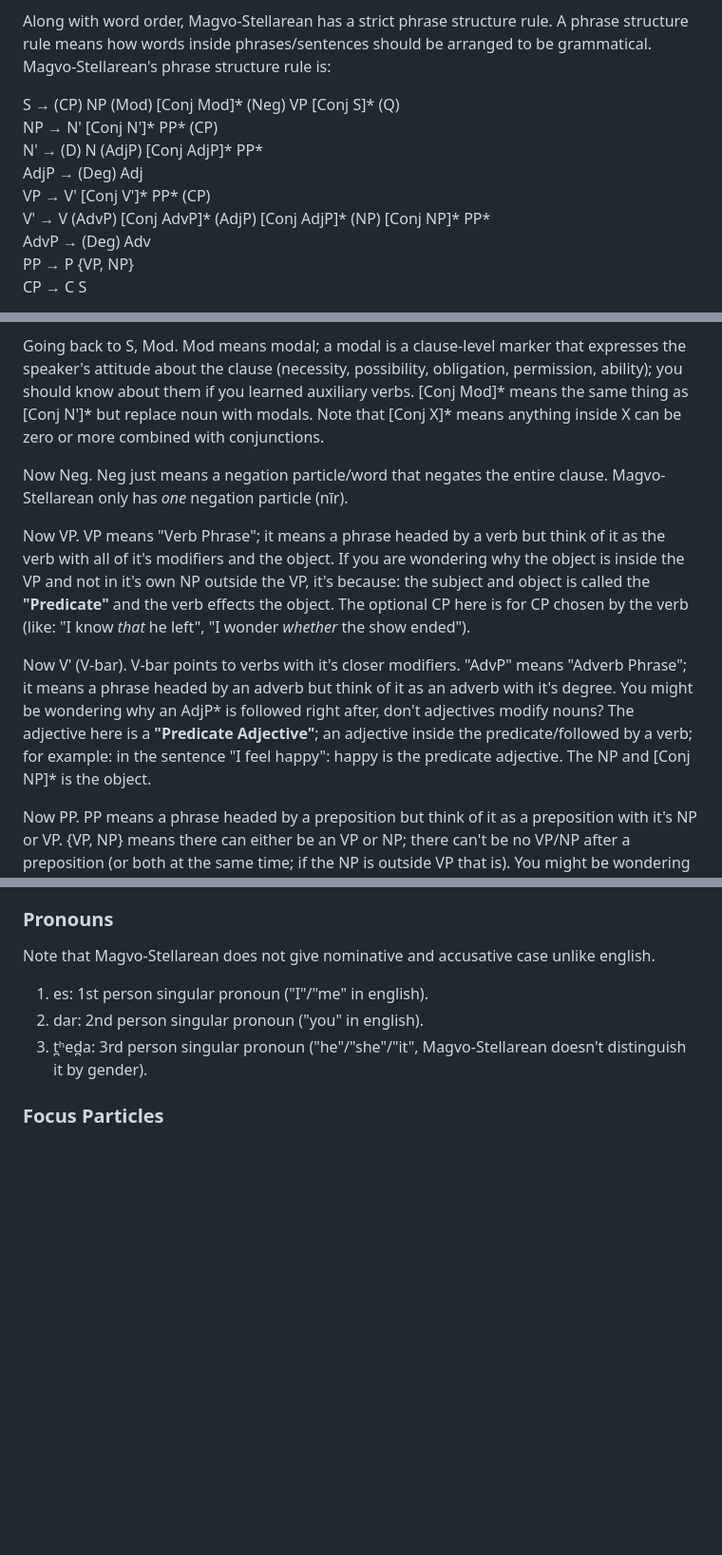
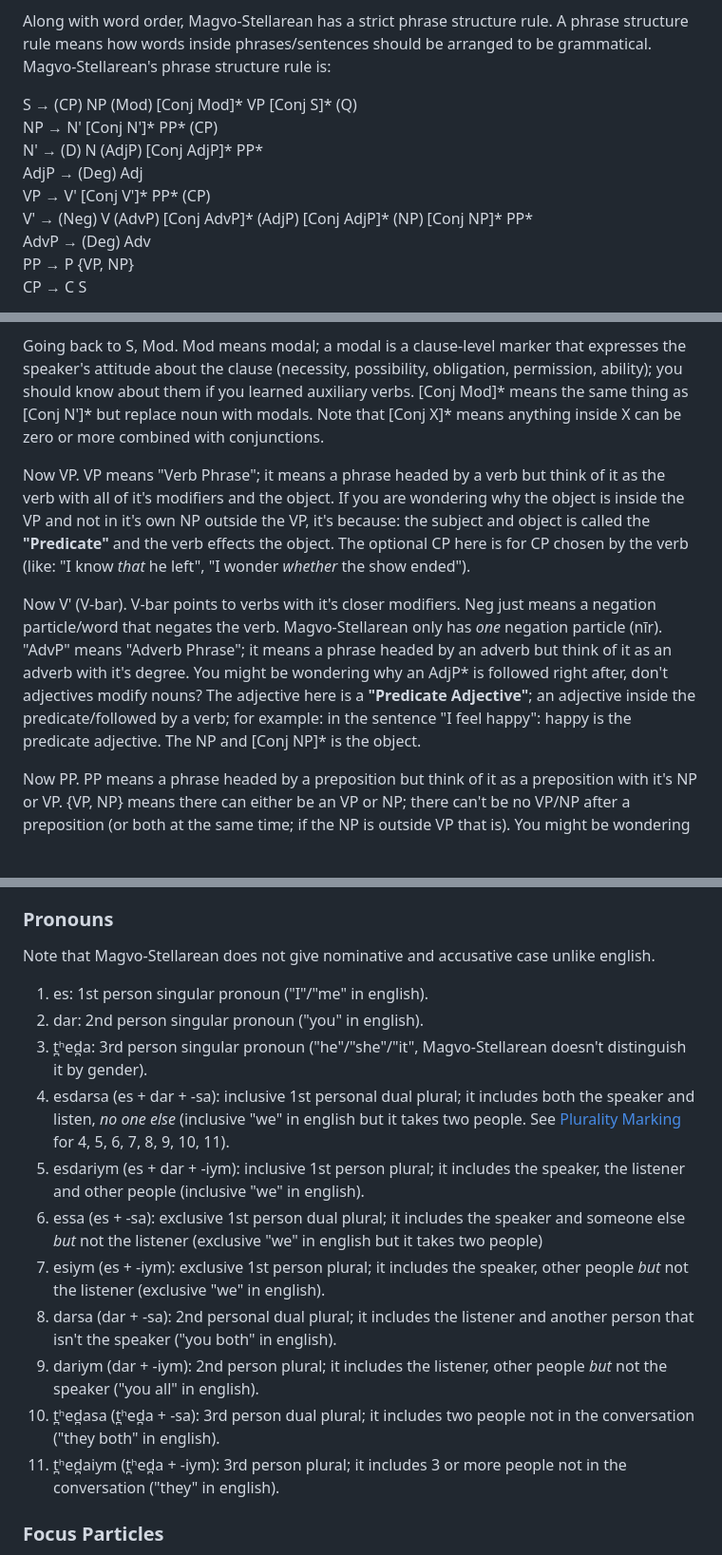
Before and after one commit to thatOneGuyWifi/My-Fictional-Works, a Markdown page: Empires in Space (EiS)/Magvo-Stellarean conlang.md, 3 parts joined by grey strips. Shown at 95% size. Rendered like a GitHub page; blank space fills up the shorter version.

```diff
--- a/Empires in Space (EiS)/Magvo-Stellarean conlang.md
+++ b/Empires in Space (EiS)/Magvo-Stellarean conlang.md
@@ -104,12 +104,12 @@ Base Magvo-Stellarean also has 2 phonotactic constraint, they are:
 
 Along with word order, Magvo-Stellarean has a strict phrase structure rule. A phrase structure rule means how words inside phrases/sentences should be arranged to be grammatical. Magvo-Stellarean's phrase structure rule is:
 
-S →  (CP) NP (Mod) \[Conj Mod]* (Neg) VP \[Conj S]* (Q)
+S →  (CP) NP (Mod) \[Conj Mod]* VP \[Conj S]* (Q)
 NP →  N' \[Conj N']* PP* (CP)
 N' →  (D) N (AdjP) \[Conj AdjP]* PP*
 AdjP →  (Deg) Adj
 VP →  V' \[Conj V']* PP* (CP)
-V' →  V (AdvP) \[Conj AdvP]* (AdjP) \[Conj AdjP]* (NP) \[Conj NP]* PP*
+V' →  (Neg) V (AdvP) \[Conj AdvP]* (AdjP) \[Conj AdjP]* (NP) \[Conj NP]* PP*
 AdvP →  (Deg) Adv
 PP →  P {VP, NP}
 CP →  C S
@@ -122,11 +122,9 @@ Now N'. The (D) means there can optionally be a determiner before the noun (N me
 
 Going back to S, Mod. Mod means modal; a modal is a clause-level marker that expresses the speaker's attitude about the clause (necessity, possibility, obligation, permission, ability); you should know about them if you learned auxiliary verbs. \[Conj Mod]* means the same thing as \[Conj N']* but replace noun with modals. Note that \[Conj X]* means anything inside X can be zero or more combined with conjunctions.
 
-Now Neg. Neg just means a negation particle/word that negates the entire clause. Magvo-Stellarean only has *one* negation particle (nīr).
-
 Now VP. VP means "Verb Phrase"; it means a phrase headed by a verb but think of it as the verb with all of it's modifiers and the object. If you are wondering why the object is inside the VP and not in it's own NP outside the VP, it's because: the subject and object is called the **"Predicate"** and the verb effects the object. The optional CP here is for CP chosen by the verb (like: "I know *that* he left", "I wonder *whether* the show ended").
 
-Now V' (V-bar). V-bar points to verbs with it's closer modifiers. "AdvP" means "Adverb Phrase"; it means a phrase headed by an adverb but think of it as an adverb with it's degree. You might be wondering why an AdjP* is followed right after, don't adjectives modify nouns? The adjective here is a **"Predicate Adjective"**; an adjective inside the predicate/followed by a verb; for example: in the sentence "I feel happy": happy is the predicate adjective. The NP and \[Conj NP]\* is the object.
+Now V' (V-bar). V-bar points to verbs with it's closer modifiers. Neg just means a negation particle/word that negates the verb. Magvo-Stellarean only has *one* negation particle (nīr). "AdvP" means "Adverb Phrase"; it means a phrase headed by an adverb but think of it as an adverb with it's degree. You might be wondering why an AdjP* is followed right after, don't adjectives modify nouns? The adjective here is a **"Predicate Adjective"**; an adjective inside the predicate/followed by a verb; for example: in the sentence "I feel happy": happy is the predicate adjective. The NP and \[Conj NP]\* is the object.
 
 Now PP. PP means a phrase headed by a preposition but think of it as a preposition with it's NP or VP. {VP, NP} means there can either be an VP or NP; there can't be no VP/NP after a preposition (or both at the same time; if the NP is outside VP that is). You might be wondering why there is PP inside both NP, N', VP and V'. This is because prepositions closer to the noun/verb are put inside the PP inside N'/V' and looser prepositions are put inside the PP inside NP/VP.
 
@@ -337,6 +346,14 @@ Note that Magvo-Stellarean does not give nominative and accusative case unlike e
 1. es: 1st person singular pronoun ("I"/"me" in english).
 2. dar: 2nd person singular pronoun ("you" in english).
 3. t̪ʰed̪a: 3rd person singular pronoun ("he"/"she"/"it", Magvo-Stellarean doesn't distinguish it by gender).
+4. esdarsa (es + dar + -sa): inclusive 1st personal dual plural; it includes both the speaker and listen, *no one else* (inclusive "we" in english but it takes two people. See [Plurality Marking](#plurality-marking) for 4, 5, 6, 7, 8, 9, 10, 11).
+5. esdariym (es + dar + -iym): inclusive 1st person plural; it includes the speaker, the listener and other people (inclusive "we" in english).
+6. essa (es + -sa): exclusive 1st person dual plural; it includes the speaker and someone else *but* not the listener (exclusive "we" in english but it takes two people)
+7. esiym (es + -iym): exclusive 1st person plural; it includes the speaker, other people *but* not the listener (exclusive "we" in english).
+8. darsa (dar + -sa): 2nd personal dual plural; it includes the listener and another person that isn't the speaker ("you both" in english).
+9. dariym (dar + -iym): 2nd person plural; it includes the listener, other people *but* not the speaker ("you all" in english).
+10. t̪ʰed̪asa (t̪ʰed̪a + -sa): 3rd person dual plural; it includes two people not in the conversation ("they both" in english).
+11. t̪ʰed̪aiym (t̪ʰed̪a + -iym): 3rd person plural; it includes 3 or more people not in the conversation ("they" in english).
 
 ### Focus Particles
 
```
Also changed, not shown: other parts of Empires in Space (EiS)/Magvo-Stellarean conlang.md (+31 -0 lines), Empires in Space (EiS)/images/Magvo-Stellarean/Magvo-Stellarean numbers.jpg (added).
